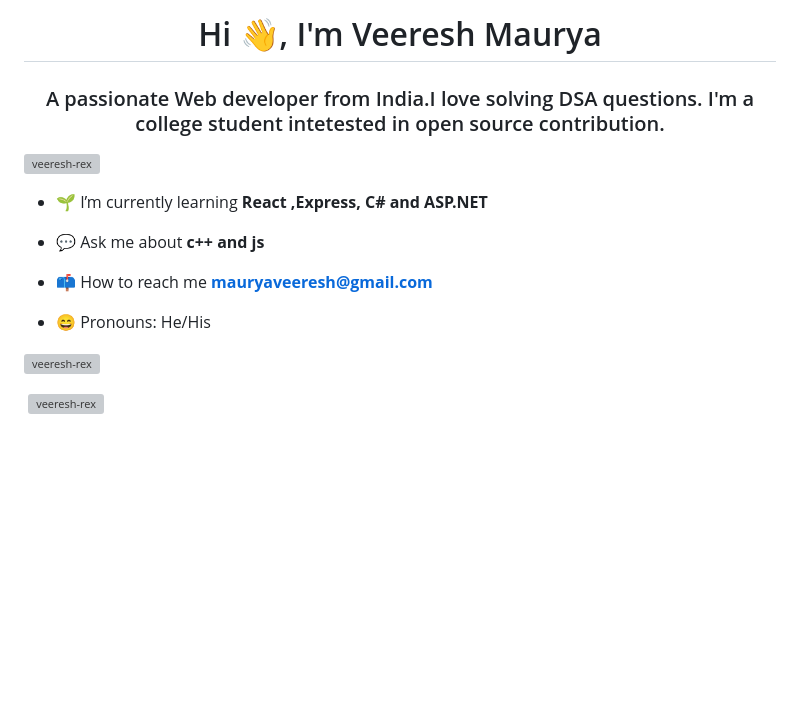
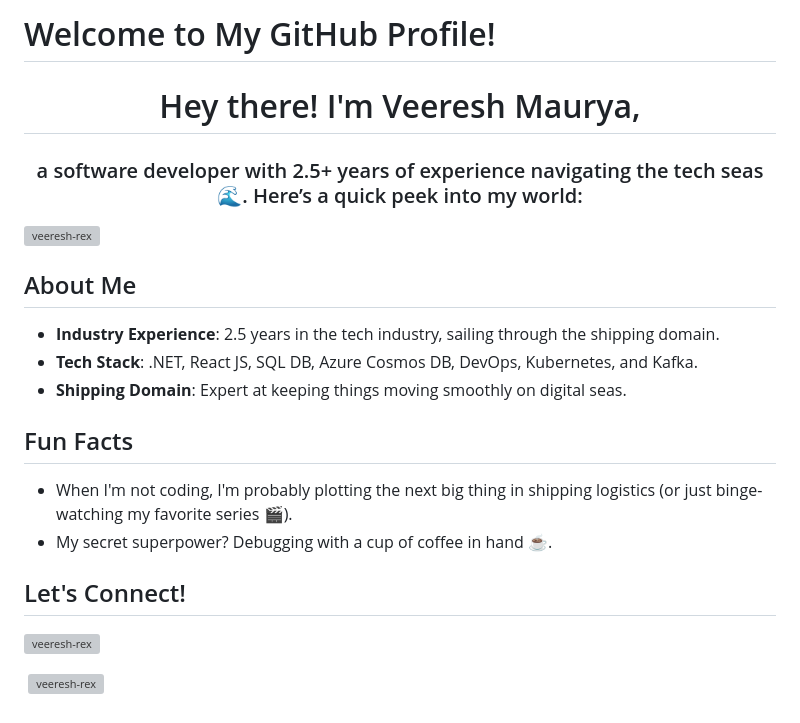
Before and after one commit to Veeresh-Rex/Veeresh-Rex, a Markdown page: README.md, the part around the change. GitHub-like rendering; blank space fills up the shorter version; grey boxes are pictures that could not be loaded.

```diff
--- a/README.md
+++ b/README.md
@@ -1,17 +1,22 @@
-<h1 align="center">Hi 👋, I'm Veeresh Maurya</h1>
-<h3 align="center">A passionate Web developer from India.I love solving DSA questions. I'm a college student intetested in open source contribution.</h3>
+# Welcome to My GitHub Profile!
+<h1 align="center">Hey there! I'm Veeresh Maurya, </h1>
+<h3 align="center">a software developer with 2.5+ years of experience navigating the tech seas 🌊. Here’s a quick peek into my world:</h3>
 
 <p align="left"> <img src="https://komarev.com/ghpvc/?username=veeresh-rex&label=Profile%20views&color=0e75b6&style=flat" alt="veeresh-rex" /> </p>
 
 
-- 🌱 I’m currently learning **React ,Express, C# and ASP.NET**
+## About Me
 
-- 💬 Ask me about **c++ and js**
+- **Industry Experience**: 2.5 years in the tech industry, sailing through the shipping domain.
+- **Tech Stack**: .NET, React JS, SQL DB, Azure Cosmos DB, DevOps, Kubernetes, and Kafka.
+- **Shipping Domain**: Expert at keeping things moving smoothly on digital seas.
 
-- 📫 How to reach me **mauryaveeresh@gmail.com**
+## Fun Facts
 
-- 😄 Pronouns: He/His
+- When I'm not coding, I'm probably plotting the next big thing in shipping logistics (or just binge-watching my favorite series 🎬).
+- My secret superpower? Debugging with a cup of coffee in hand ☕.
 
+## Let's Connect!
 <!-- - ⚡ Fun fact **I can Hack NASA using HTML** -->
 <!--
 <h3 align="left">Connect with me:</h3>
```
